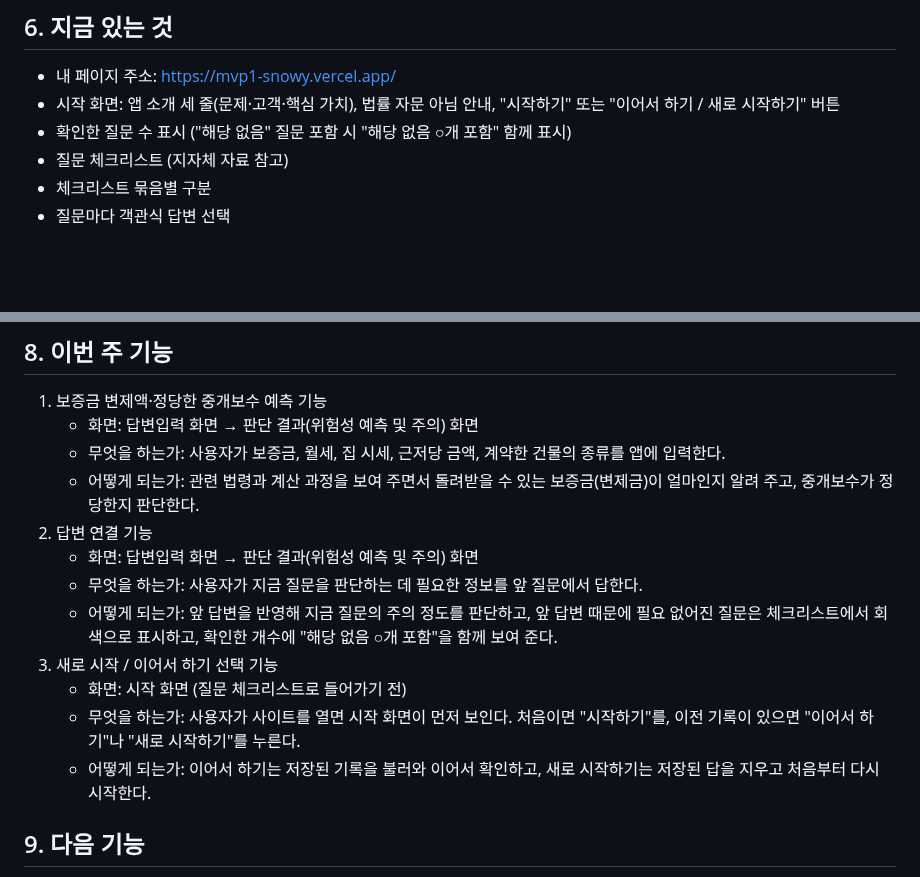
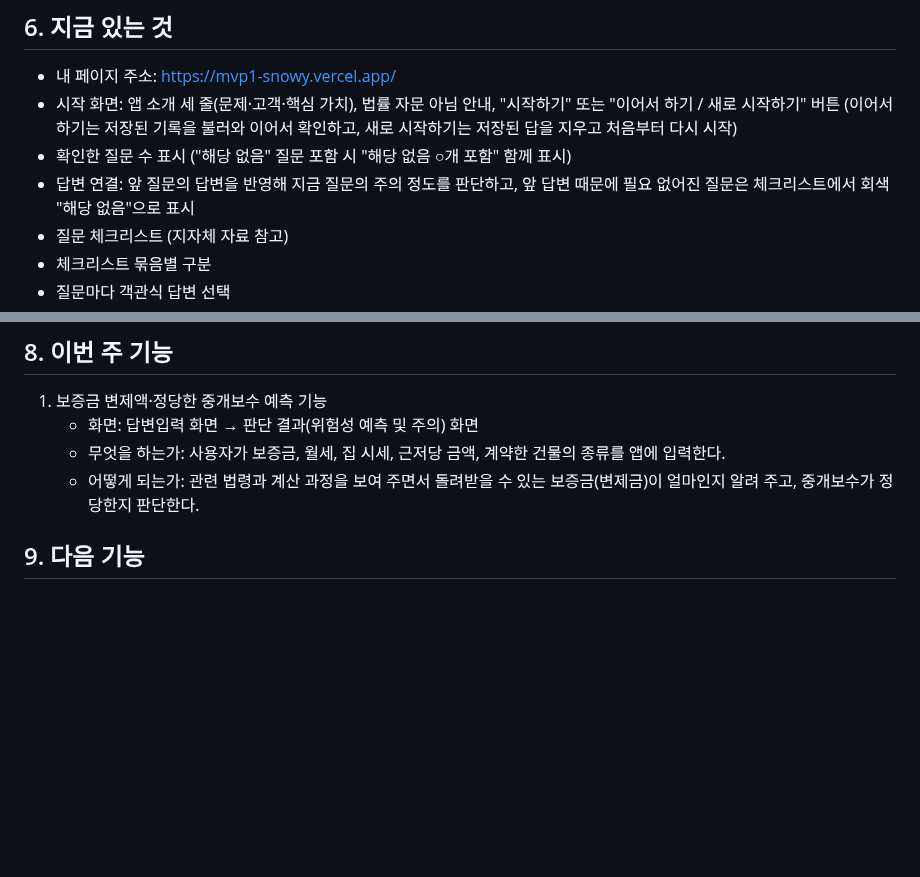
Before and after one commit to yeongseo728/mvp1, a Markdown page: docs/PRD_v0.6.md, 2 parts joined by grey strips. Rendered like a GitHub page; blank space fills up the shorter version.

Commit message:
PRD v0.6: 이번 주 기능을 '보증금 변제액·정당한 중개보수 예측' 하나로 줄이고, 답변 연결·시작 화면은 지금 있는 것으로 옮김
Co-Authored-By: Claude Opus 5.5 <noreply@anthropic.com>
Claude-Session: https://claude.ai/code/session_013ZSgRAYXXWktyTzGgh5W69

```diff
--- a/docs/PRD_v0.6.md
+++ b/docs/PRD_v0.6.md
@@ -25,8 +25,9 @@
 
 ## 6. 지금 있는 것
 - 내 페이지 주소: https://mvp1-snowy.vercel.app/
-- 시작 화면: 앱 소개 세 줄(문제·고객·핵심 가치), 법률 자문 아님 안내, "시작하기" 또는 "이어서 하기 / 새로 시작하기" 버튼
+- 시작 화면: 앱 소개 세 줄(문제·고객·핵심 가치), 법률 자문 아님 안내, "시작하기" 또는 "이어서 하기 / 새로 시작하기" 버튼 (이어서 하기는 저장된 기록을 불러와 이어서 확인하고, 새로 시작하기는 저장된 답을 지우고 처음부터 다시 시작)
 - 확인한 질문 수 표시 ("해당 없음" 질문 포함 시 "해당 없음 ○개 포함" 함께 표시)
+- 답변 연결: 앞 질문의 답변을 반영해 지금 질문의 주의 정도를 판단하고, 앞 답변 때문에 필요 없어진 질문은 체크리스트에서 회색 "해당 없음"으로 표시
 - 질문 체크리스트 (지자체 자료 참고)
 - 체크리스트 묶음별 구분
 - 질문마다 객관식 답변 선택
@@ -56,14 +57,6 @@
    - 화면: 답변입력 화면 → 판단 결과(위험성 예측 및 주의) 화면
    - 무엇을 하는가: 사용자가 보증금, 월세, 집 시세, 근저당 금액, 계약한 건물의 종류를 앱에 입력한다.
    - 어떻게 되는가: 관련 법령과 계산 과정을 보여 주면서 돌려받을 수 있는 보증금(변제금)이 얼마인지 알려 주고, 중개보수가 정당한지 판단한다.
-2. 답변 연결 기능
-   - 화면: 답변입력 화면 → 판단 결과(위험성 예측 및 주의) 화면
-   - 무엇을 하는가: 사용자가 지금 질문을 판단하는 데 필요한 정보를 앞 질문에서 답한다.
-   - 어떻게 되는가: 앞 답변을 반영해 지금 질문의 주의 정도를 판단하고, 앞 답변 때문에 필요 없어진 질문은 체크리스트에서 회색으로 표시하고, 확인한 개수에 "해당 없음 ○개 포함"을 함께 보여 준다.
-3. 새로 시작 / 이어서 하기 선택 기능
-   - 화면: 시작 화면 (질문 체크리스트로 들어가기 전)
-   - 무엇을 하는가: 사용자가 사이트를 열면 시작 화면이 먼저 보인다. 처음이면 "시작하기"를, 이전 기록이 있으면 "이어서 하기"나 "새로 시작하기"를 누른다.
-   - 어떻게 되는가: 이어서 하기는 저장된 기록을 불러와 이어서 확인하고, 새로 시작하기는 저장된 답을 지우고 처음부터 다시 시작한다.
 
 ## 9. 다음 기능
 - 로그인 화면 (시작 화면은 이번에 만듦)
```
